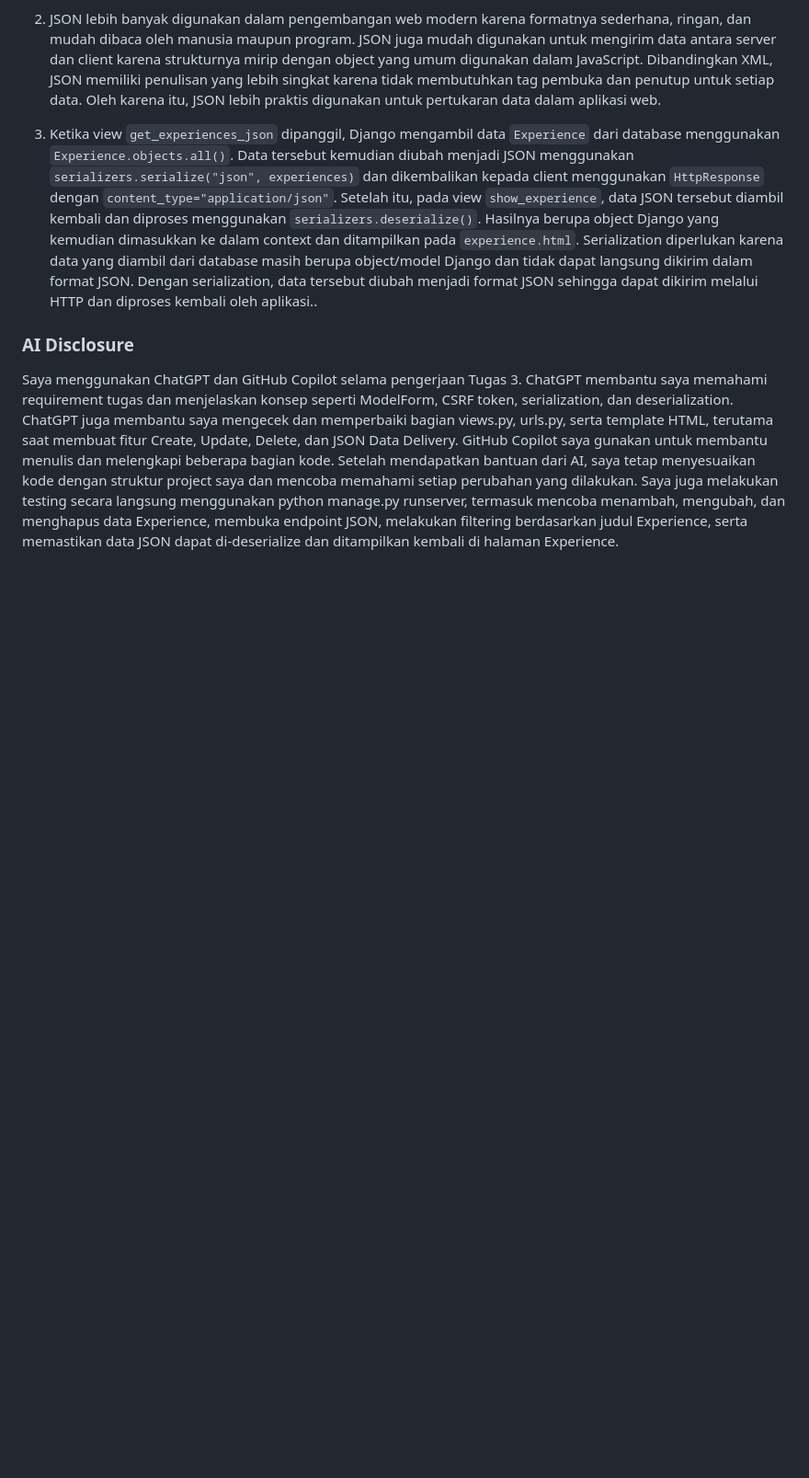
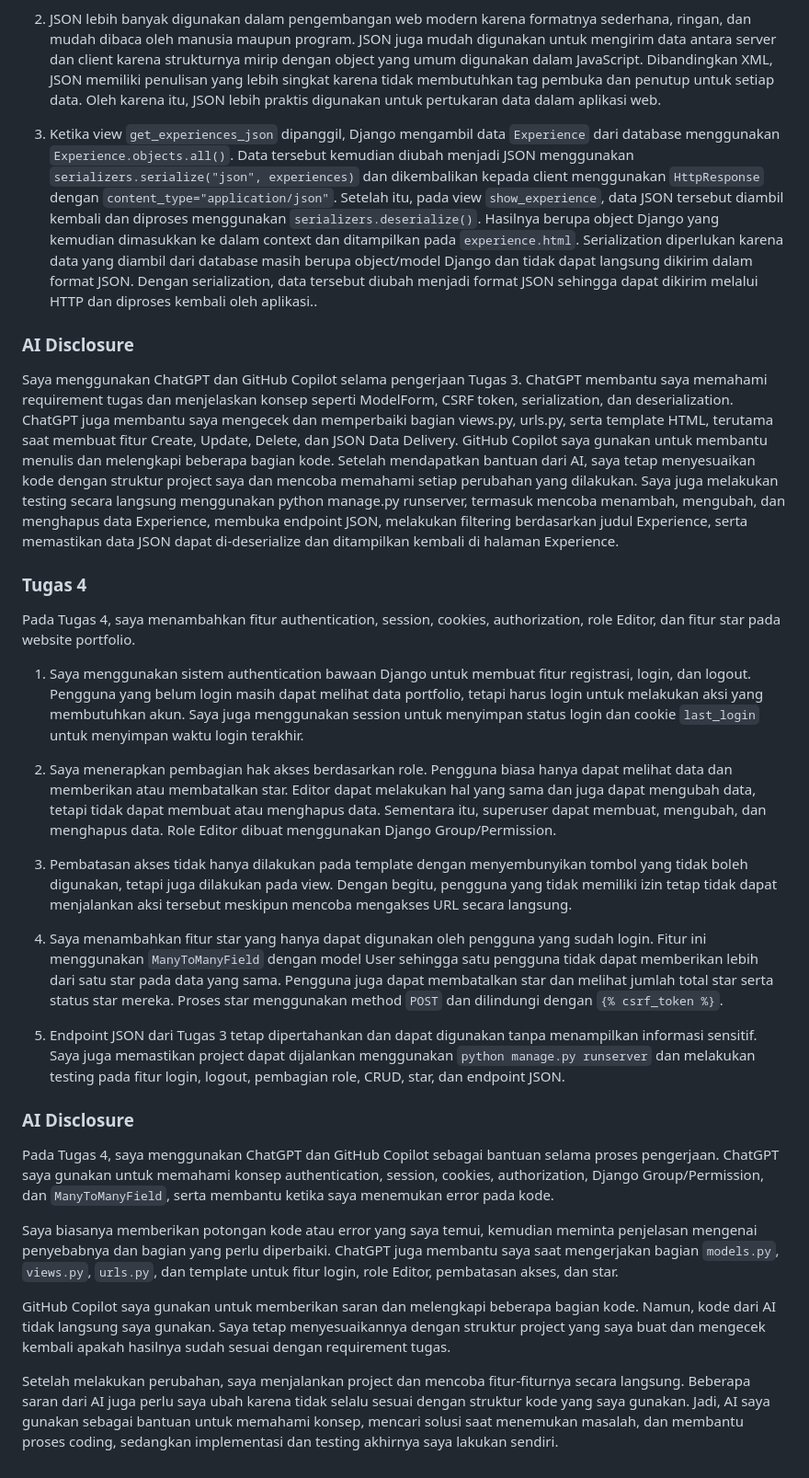
Before and after one commit to keishajnc/myportofolio, a Markdown page: README.md, the part around the change. Shown at 92% size. Drawn GitHub-style; blank space fills up the shorter version.

Commit message:
docs: add task 4 documentation and AI disclosure

```diff
--- a/README.md
+++ b/README.md
@@ -39,3 +39,27 @@ Saya menggunakan ChatGPT dan GitHub Copilot selama pengerjaan tugas ini. ChatGPT
 ### AI Disclosure
 
 Saya menggunakan ChatGPT dan GitHub Copilot selama pengerjaan Tugas 3. ChatGPT membantu saya memahami requirement tugas dan menjelaskan konsep seperti ModelForm, CSRF token, serialization, dan deserialization. ChatGPT juga membantu saya mengecek dan memperbaiki bagian views.py, urls.py, serta template HTML, terutama saat membuat fitur Create, Update, Delete, dan JSON Data Delivery. GitHub Copilot saya gunakan untuk membantu menulis dan melengkapi beberapa bagian kode. Setelah mendapatkan bantuan dari AI, saya tetap menyesuaikan kode dengan struktur project saya dan mencoba memahami setiap perubahan yang dilakukan. Saya juga melakukan testing secara langsung menggunakan python manage.py runserver, termasuk mencoba menambah, mengubah, dan menghapus data Experience, membuka endpoint JSON, melakukan filtering berdasarkan judul Experience, serta memastikan data JSON dapat di-deserialize dan ditampilkan kembali di halaman Experience.
+
+### Tugas 4
+
+Pada Tugas 4, saya menambahkan fitur authentication, session, cookies, authorization, role Editor, dan fitur star pada website portfolio.
+
+1. Saya menggunakan sistem authentication bawaan Django untuk membuat fitur registrasi, login, dan logout. Pengguna yang belum login masih dapat melihat data portfolio, tetapi harus login untuk melakukan aksi yang membutuhkan akun. Saya juga menggunakan session untuk menyimpan status login dan cookie `last_login` untuk menyimpan waktu login terakhir.
+
+2. Saya menerapkan pembagian hak akses berdasarkan role. Pengguna biasa hanya dapat melihat data dan memberikan atau membatalkan star. Editor dapat melakukan hal yang sama dan juga dapat mengubah data, tetapi tidak dapat membuat atau menghapus data. Sementara itu, superuser dapat membuat, mengubah, dan menghapus data. Role Editor dibuat menggunakan Django Group/Permission.
+
+3. Pembatasan akses tidak hanya dilakukan pada template dengan menyembunyikan tombol yang tidak boleh digunakan, tetapi juga dilakukan pada view. Dengan begitu, pengguna yang tidak memiliki izin tetap tidak dapat menjalankan aksi tersebut meskipun mencoba mengakses URL secara langsung.
+
+4. Saya menambahkan fitur star yang hanya dapat digunakan oleh pengguna yang sudah login. Fitur ini menggunakan `ManyToManyField` dengan model User sehingga satu pengguna tidak dapat memberikan lebih dari satu star pada data yang sama. Pengguna juga dapat membatalkan star dan melihat jumlah total star serta status star mereka. Proses star menggunakan method `POST` dan dilindungi dengan `{% csrf_token %}`.
+
+5. Endpoint JSON dari Tugas 3 tetap dipertahankan dan dapat digunakan tanpa menampilkan informasi sensitif. Saya juga memastikan project dapat dijalankan menggunakan `python manage.py runserver` dan melakukan testing pada fitur login, logout, pembagian role, CRUD, star, dan endpoint JSON.
+
+### AI Disclosure
+
+Pada Tugas 4, saya menggunakan ChatGPT dan GitHub Copilot sebagai bantuan selama proses pengerjaan. ChatGPT saya gunakan untuk memahami konsep authentication, session, cookies, authorization, Django Group/Permission, dan `ManyToManyField`, serta membantu ketika saya menemukan error pada kode.
+
+Saya biasanya memberikan potongan kode atau error yang saya temui, kemudian meminta penjelasan mengenai penyebabnya dan bagian yang perlu diperbaiki. ChatGPT juga membantu saya saat mengerjakan bagian `models.py`, `views.py`, `urls.py`, dan template untuk fitur login, role Editor, pembatasan akses, dan star.
+
+GitHub Copilot saya gunakan untuk memberikan saran dan melengkapi beberapa bagian kode. Namun, kode dari AI tidak langsung saya gunakan. Saya tetap menyesuaikannya dengan struktur project yang saya buat dan mengecek kembali apakah hasilnya sudah sesuai dengan requirement tugas.
+
+Setelah melakukan perubahan, saya menjalankan project dan mencoba fitur-fiturnya secara langsung. Beberapa saran dari AI juga perlu saya ubah karena tidak selalu sesuai dengan struktur kode yang saya gunakan. Jadi, AI saya gunakan sebagai bantuan untuk memahami konsep, mencari solusi saat menemukan masalah, dan membantu proses coding, sedangkan implementasi dan testing akhirnya saya lakukan sendiri.
```
